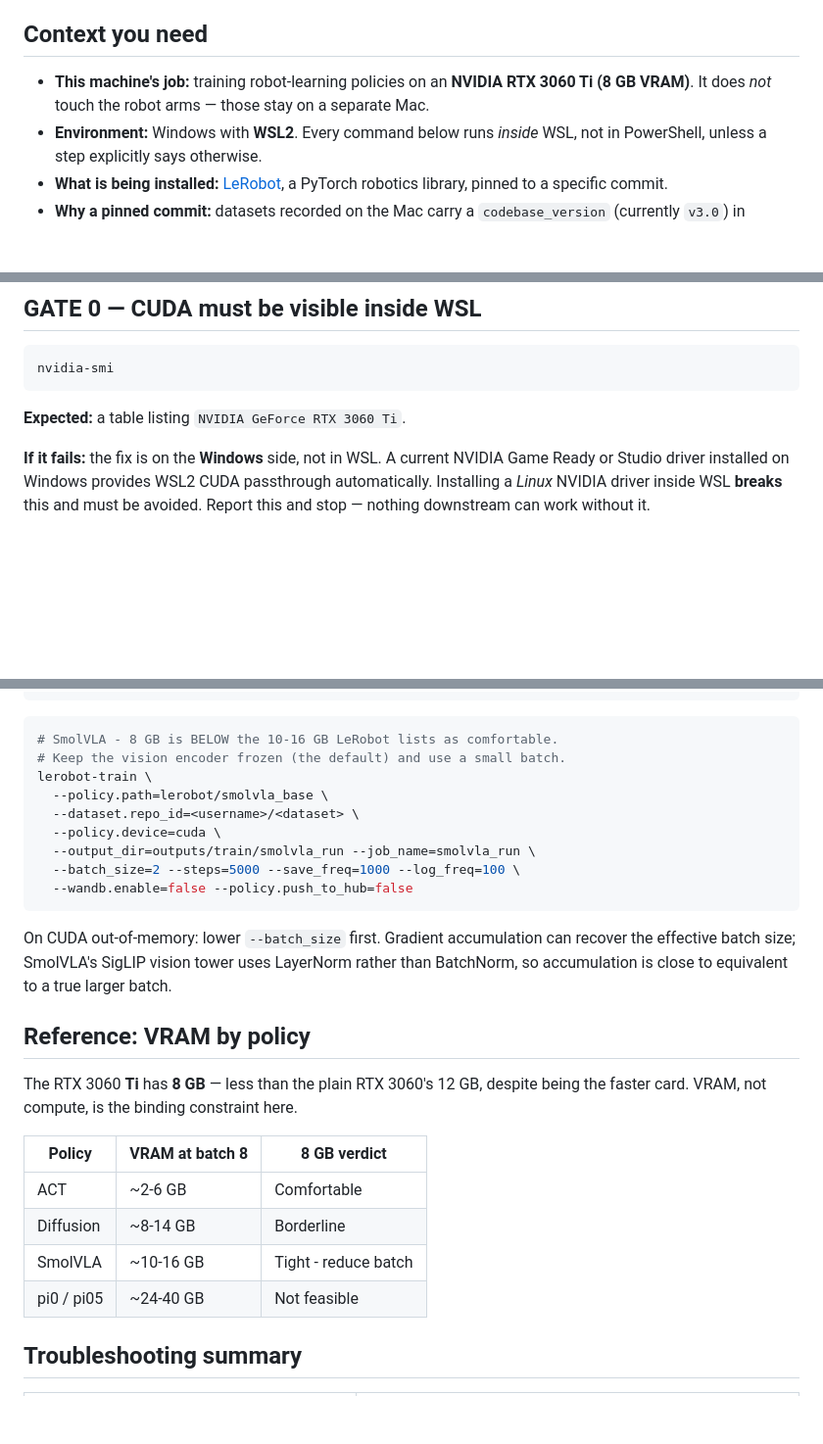
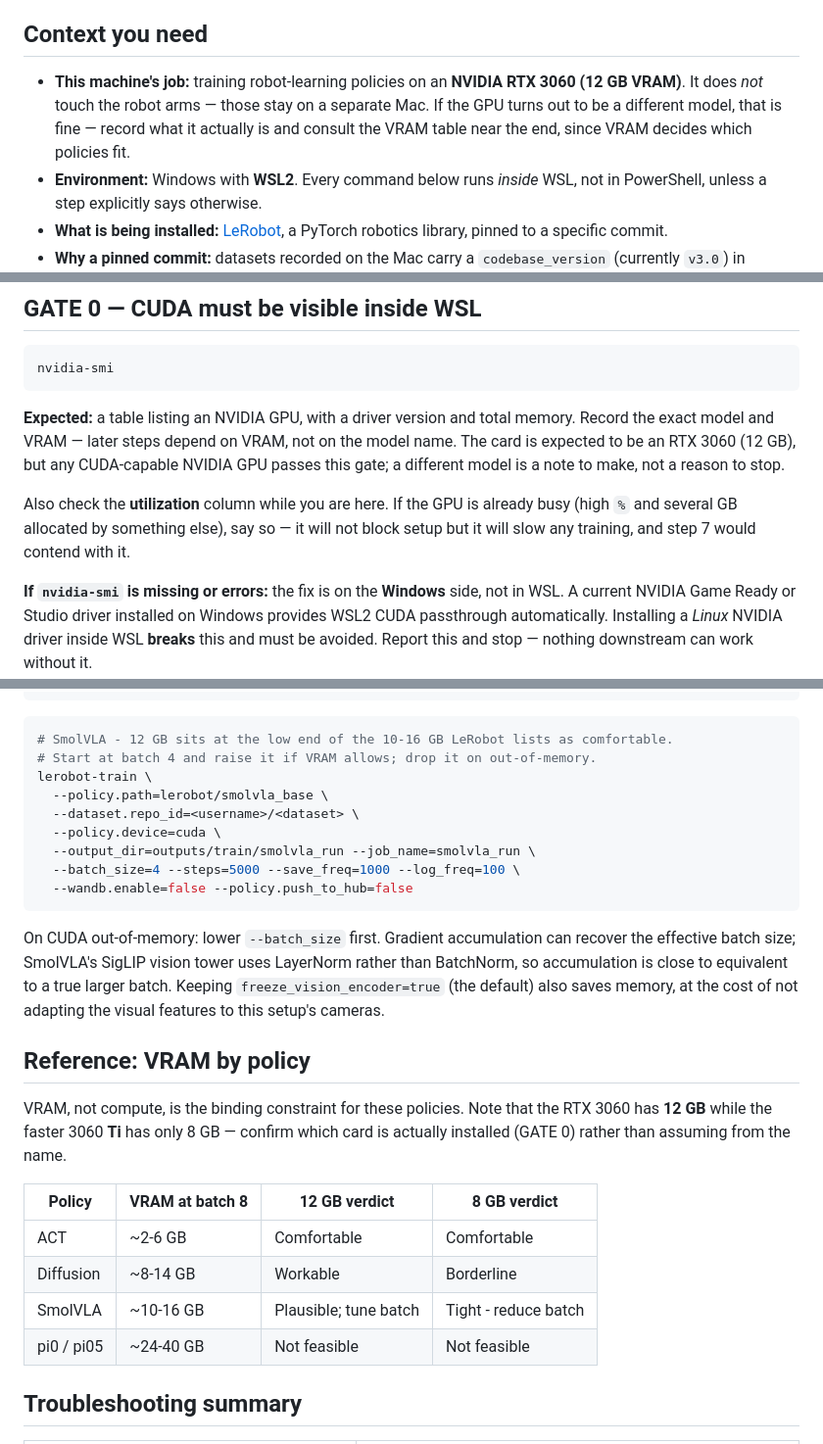
Before and after one commit to vishal-naveen/TactileVLA-Edge, a Markdown page: docs/pc-setup-runbook.md, 3 parts joined by grey strips. Shown at 98% size. Drawn GitHub-style; blank space fills up the shorter version.

Commit message:
docs: correct GPU to RTX 3060 12GB and loosen the GPU gate
The training machine has a plain RTX 3060 (12GB), not a 3060 Ti (8GB). The
earlier VRAM guidance was pessimistic as a result: SmolVLA moves from 'tight,
batch 2-4' to plausible at a modest batch, and Diffusion from borderline to
workable.

GATE 0 previously demanded an exact model string, so a correct CUDA setup
failed the gate on identity alone. It now verifies CUDA is reachable and asks
the executor to record the actual model and VRAM, since VRAM - not the model
name - determines which policies fit. Same for GATE 6. GATE 0 also now asks for
GPU utilization, so a card already busy is reported rather than silently
contending with training.

````diff
--- a/docs/pc-setup-runbook.md
+++ b/docs/pc-setup-runbook.md
@@ -6,8 +6,10 @@ on that machine. A human reading it will also be fine.
 
 ## Context you need
 
-- **This machine's job:** training robot-learning policies on an **NVIDIA RTX 3060 Ti
-  (8 GB VRAM)**. It does *not* touch the robot arms — those stay on a separate Mac.
+- **This machine's job:** training robot-learning policies on an **NVIDIA RTX 3060
+  (12 GB VRAM)**. It does *not* touch the robot arms — those stay on a separate Mac.
+  If the GPU turns out to be a different model, that is fine — record what it actually
+  is and consult the VRAM table near the end, since VRAM decides which policies fit.
 - **Environment:** Windows with **WSL2**. Every command below runs *inside* WSL, not
   in PowerShell, unless a step explicitly says otherwise.
 - **What is being installed:** [LeRobot](https://github.com/huggingface/lerobot), a
@@ -35,9 +37,16 @@ on that machine. A human reading it will also be fine.
 nvidia-smi
 ```
 
-**Expected:** a table listing `NVIDIA GeForce RTX 3060 Ti`.
+**Expected:** a table listing an NVIDIA GPU, with a driver version and total memory.
+Record the exact model and VRAM — later steps depend on VRAM, not on the model name.
+The card is expected to be an RTX 3060 (12 GB), but any CUDA-capable NVIDIA GPU passes
+this gate; a different model is a note to make, not a reason to stop.
 
-**If it fails:** the fix is on the **Windows** side, not in WSL. A current NVIDIA Game
+Also check the **utilization** column while you are here. If the GPU is already busy
+(high `%` and several GB allocated by something else), say so — it will not block setup
+but it will slow any training, and step 7 would contend with it.
+
+**If `nvidia-smi` is missing or errors:** the fix is on the **Windows** side, not in WSL. A current NVIDIA Game
 Ready or Studio driver installed on Windows provides WSL2 CUDA passthrough
 automatically. Installing a *Linux* NVIDIA driver inside WSL **breaks** this and must
 be avoided. Report this and stop — nothing downstream can work without it.
@@ -217,32 +227,35 @@ lerobot-train \
 ```
 
 ```bash
-# SmolVLA - 8 GB is BELOW the 10-16 GB LeRobot lists as comfortable.
-# Keep the vision encoder frozen (the default) and use a small batch.
+# SmolVLA - 12 GB sits at the low end of the 10-16 GB LeRobot lists as comfortable.
+# Start at batch 4 and raise it if VRAM allows; drop it on out-of-memory.
 lerobot-train \
   --policy.path=lerobot/smolvla_base \
   --dataset.repo_id=<username>/<dataset> \
   --policy.device=cuda \
   --output_dir=outputs/train/smolvla_run --job_name=smolvla_run \
-  --batch_size=2 --steps=5000 --save_freq=1000 --log_freq=100 \
+  --batch_size=4 --steps=5000 --save_freq=1000 --log_freq=100 \
   --wandb.enable=false --policy.push_to_hub=false
 ```
 
 On CUDA out-of-memory: lower `--batch_size` first. Gradient accumulation can recover
 the effective batch size; SmolVLA's SigLIP vision tower uses LayerNorm rather than
-BatchNorm, so accumulation is close to equivalent to a true larger batch.
+BatchNorm, so accumulation is close to equivalent to a true larger batch. Keeping
+`freeze_vision_encoder=true` (the default) also saves memory, at the cost of not
+adapting the visual features to this setup's cameras.
 
 ## Reference: VRAM by policy
 
-The RTX 3060 **Ti** has **8 GB** — less than the plain RTX 3060's 12 GB, despite being
-the faster card. VRAM, not compute, is the binding constraint here.
+VRAM, not compute, is the binding constraint for these policies. Note that the RTX 3060
+has **12 GB** while the faster 3060 **Ti** has only 8 GB — confirm which card is
+actually installed (GATE 0) rather than assuming from the name.
 
-| Policy | VRAM at batch 8 | 8 GB verdict |
-|---|---|---|
-| ACT | ~2-6 GB | Comfortable |
-| Diffusion | ~8-14 GB | Borderline |
-| SmolVLA | ~10-16 GB | Tight - reduce batch |
-| pi0 / pi05 | ~24-40 GB | Not feasible |
+| Policy | VRAM at batch 8 | 12 GB verdict | 8 GB verdict |
+|---|---|---|---|
+| ACT | ~2-6 GB | Comfortable | Comfortable |
+| Diffusion | ~8-14 GB | Workable | Borderline |
+| SmolVLA | ~10-16 GB | Plausible; tune batch | Tight - reduce batch |
+| pi0 / pi05 | ~24-40 GB | Not feasible | Not feasible |
 
 ## Troubleshooting summary
 
````
Also changed, not shown: other parts of docs/pc-setup-runbook.md (+2 -1 lines), docs/training-setup.md (+8 -7 lines).
